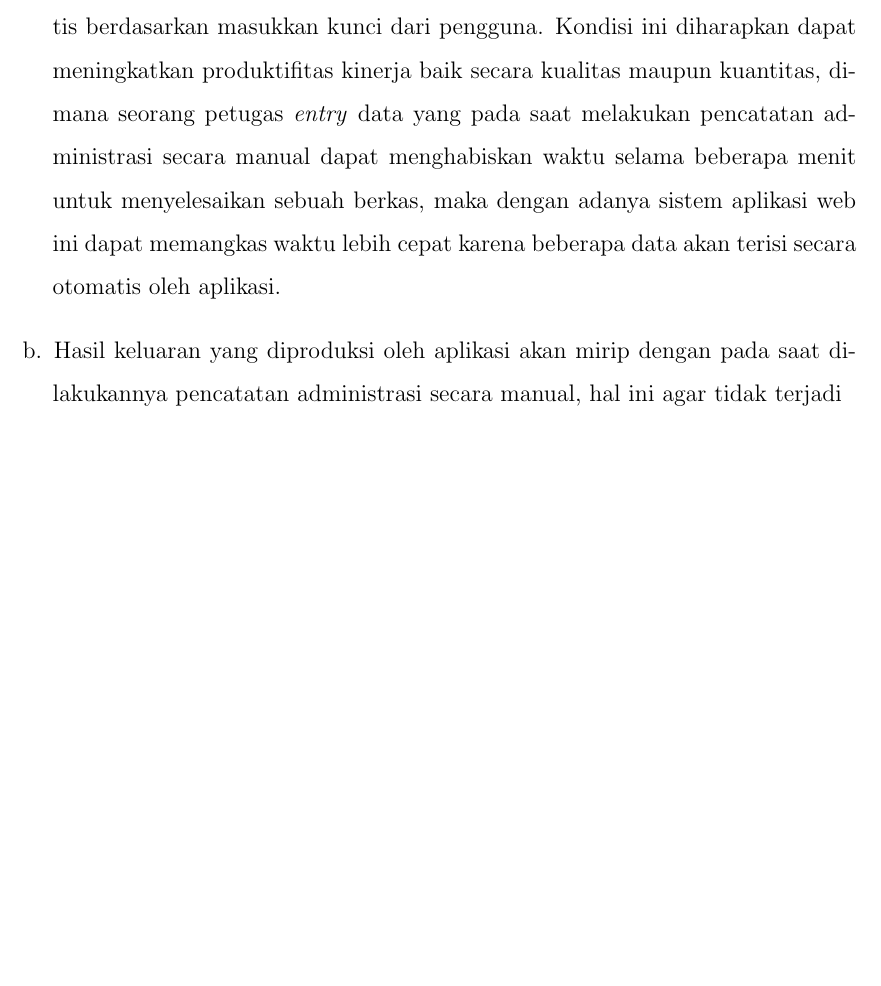
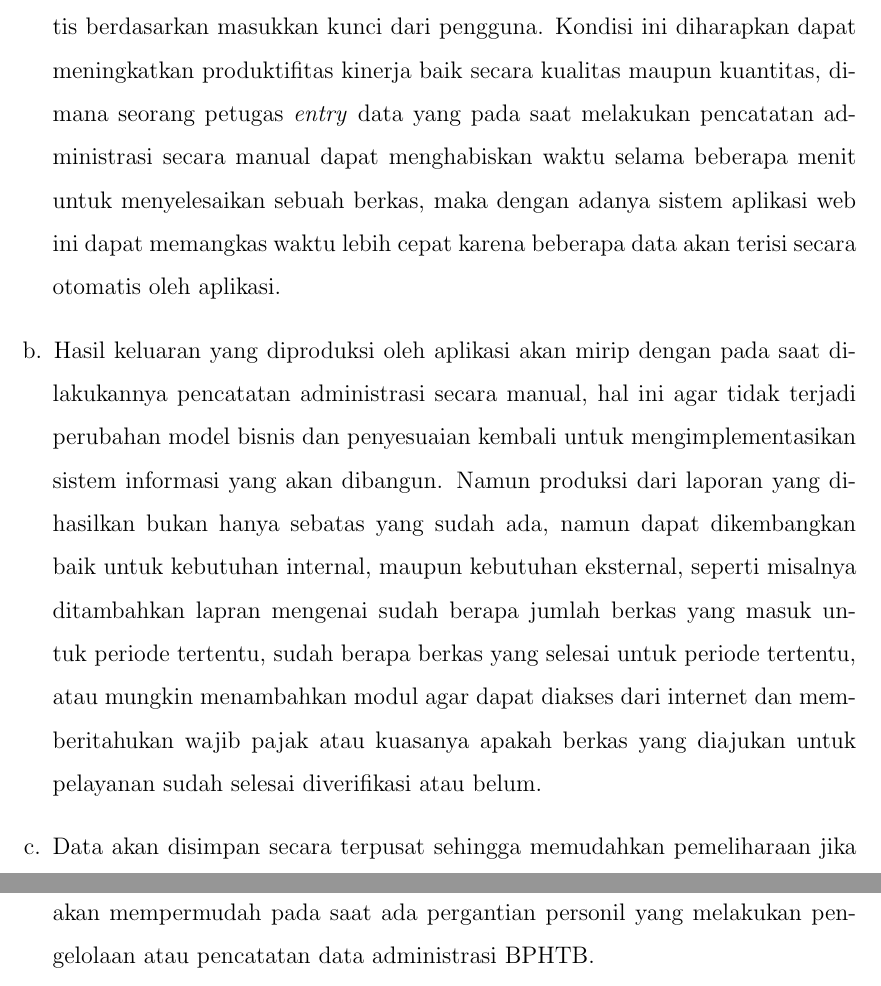
Before and after one commit to tamami-bf/studi-kelayakan-rinci-sis-bphtb, a LaTeX document (00.book.tex): part of page 18 of 18 before the commit and two parts of pages 18 and 19 of 19 after it, the two joined at a grey line, cut so that both start at the same text, the shorter picture padded with empty space. Compiled offline with pdfLaTeX.

Commit message:
finishing content

```diff
--- a/00.book.tex
+++ b/00.book.tex
@@ -340,7 +340,10 @@ Beberapa manfaat dan dampak yang didapat dari pengolahan data nantinya adalah se
 \begin{enumerate}[a.]
   \item Proses perekaman dan pencatatan data administrasi BPHTB akan lebih cepat karena aplikasi nantinya akan mengisikan beberapa komponen secara otomatis berdasarkan masukkan kunci dari pengguna. Kondisi ini diharapkan dapat meningkatkan produktifitas kinerja baik secara kualitas maupun kuantitas, dimana seorang petugas \textit{entry} data yang pada saat melakukan pencatatan administrasi secara manual dapat menghabiskan waktu selama beberapa menit untuk menyelesaikan sebuah berkas, maka dengan adanya sistem aplikasi web ini dapat memangkas waktu lebih cepat karena beberapa data akan terisi secara otomatis oleh aplikasi.
 
-  \item Hasil keluaran yang diproduksi oleh aplikasi akan mirip dengan pada saat dilakukannya pencatatan administrasi secara manual, hal ini agar tidak terjadi
+  \item Hasil keluaran yang diproduksi oleh aplikasi akan mirip dengan pada saat dilakukannya pencatatan administrasi secara manual, hal ini agar tidak terjadi perubahan model bisnis dan penyesuaian kembali untuk mengimplementasikan sistem informasi yang akan dibangun. Namun produksi dari laporan yang dihasilkan bukan hanya sebatas yang sudah ada, namun dapat dikembangkan baik untuk kebutuhan internal, maupun kebutuhan eksternal, seperti misalnya ditambahkan lapran mengenai sudah berapa jumlah berkas yang masuk untuk periode tertentu, sudah berapa berkas yang selesai untuk periode tertentu, atau mungkin menambahkan modul agar dapat diakses dari internet dan memberitahukan wajib pajak atau kuasanya apakah berkas yang diajukan untuk pelayanan sudah selesai diverifikasi atau belum.
+
+\item Data akan disimpan secara terpusat sehingga memudahkan pemeliharaan jika dilakukan \textit{backup} secara rutin. Dampak dari terpusatnya simpanan data pun akan mempermudah pada saat ada pergantian personil yang melakukan pengelolaan atau pencatatan data administrasi BPHTB.
+
 \end{enumerate}
 
 \end{document}
```
